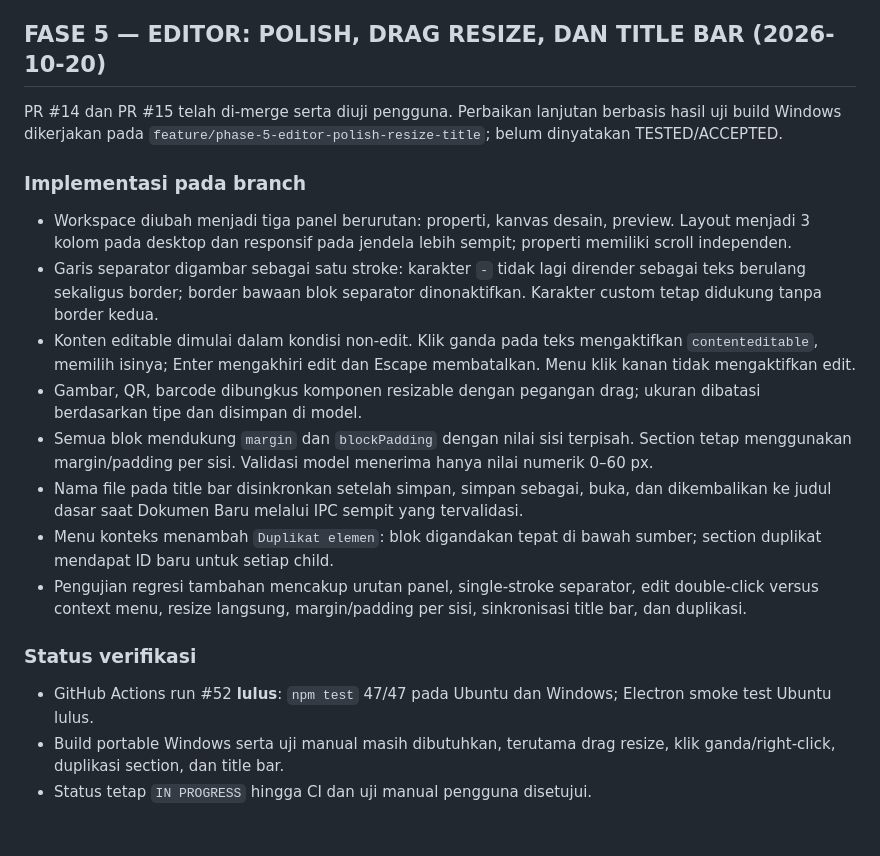
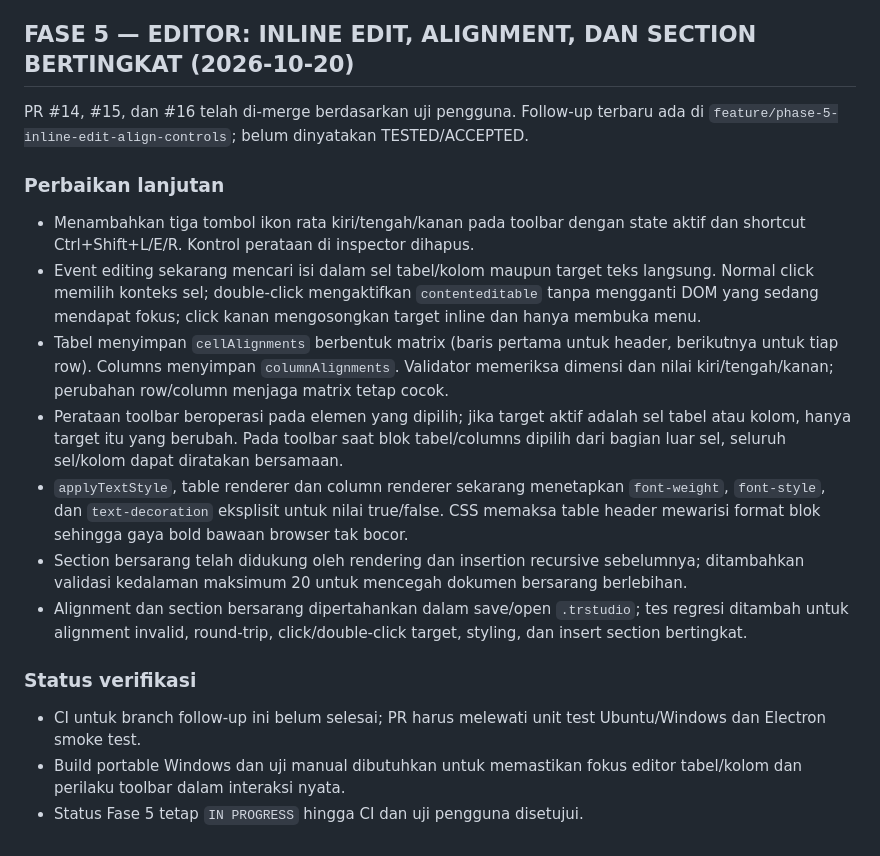
Before and after one commit to primemirza/thermal-receipt-studio, a Markdown page: PROGRESS.md, the part around the change. GitHub-like rendering.

Commit message:
Document the inline-edit alignment and nested-section follow-up pending CI

```diff
--- a/PROGRESS.md
+++ b/PROGRESS.md
@@ -300,21 +300,20 @@ Status implementasi: **IN PROGRESS**, menunggu CI dan uji manual Windows.
 - Status implementasi Fase 5 masih `IN PROGRESS`. Belum ada klaim tes atau build Fase 5 lulus sebelum dijalankan dan diverifikasi.
 
 
-## FASE 5 — EDITOR: POLISH, DRAG RESIZE, DAN TITLE BAR (2026-10-20)
+## FASE 5 — EDITOR: INLINE EDIT, ALIGNMENT, DAN SECTION BERTINGKAT (2026-10-20)
 
-PR #14 dan PR #15 telah di-merge serta diuji pengguna. Perbaikan lanjutan berbasis hasil uji build Windows dikerjakan pada `feature/phase-5-editor-polish-resize-title`; belum dinyatakan TESTED/ACCEPTED.
+PR #14, #15, dan #16 telah di-merge berdasarkan uji pengguna. Follow-up terbaru ada di `feature/phase-5-inline-edit-align-controls`; belum dinyatakan TESTED/ACCEPTED.
 
-### Implementasi pada branch
-- Workspace diubah menjadi tiga panel berurutan: properti, kanvas desain, preview. Layout menjadi 3 kolom pada desktop dan responsif pada jendela lebih sempit; properti memiliki scroll independen.
-- Garis separator digambar sebagai satu stroke: karakter `-` tidak lagi dirender sebagai teks berulang sekaligus border; border bawaan blok separator dinonaktifkan. Karakter custom tetap didukung tanpa border kedua.
-- Konten editable dimulai dalam kondisi non-edit. Klik ganda pada teks mengaktifkan `contenteditable`, memilih isinya; Enter mengakhiri edit dan Escape membatalkan. Menu klik kanan tidak mengaktifkan edit.
-- Gambar, QR, barcode dibungkus komponen resizable dengan pegangan drag; ukuran dibatasi berdasarkan tipe dan disimpan di model.
-- Semua blok mendukung `margin` dan `blockPadding` dengan nilai sisi terpisah. Section tetap menggunakan margin/padding per sisi. Validasi model menerima hanya nilai numerik 0–60 px.
-- Nama file pada title bar disinkronkan setelah simpan, simpan sebagai, buka, dan dikembalikan ke judul dasar saat Dokumen Baru melalui IPC sempit yang tervalidasi.
-- Menu konteks menambah `Duplikat elemen`: blok digandakan tepat di bawah sumber; section duplikat mendapat ID baru untuk setiap child.
-- Pengujian regresi tambahan mencakup urutan panel, single-stroke separator, edit double-click versus context menu, resize langsung, margin/padding per sisi, sinkronisasi title bar, dan duplikasi.
+### Perbaikan lanjutan
+- Menambahkan tiga tombol ikon rata kiri/tengah/kanan pada toolbar dengan state aktif dan shortcut Ctrl+Shift+L/E/R. Kontrol perataan di inspector dihapus.
+- Event editing sekarang mencari isi dalam sel tabel/kolom maupun target teks langsung. Normal click memilih konteks sel; double-click mengaktifkan `contenteditable` tanpa mengganti DOM yang sedang mendapat fokus; click kanan mengosongkan target inline dan hanya membuka menu.
+- Tabel menyimpan `cellAlignments` berbentuk matrix (baris pertama untuk header, berikutnya untuk tiap row). Columns menyimpan `columnAlignments`. Validator memeriksa dimensi dan nilai kiri/tengah/kanan; perubahan row/column menjaga matrix tetap cocok.
+- Perataan toolbar beroperasi pada elemen yang dipilih; jika target aktif adalah sel tabel atau kolom, hanya target itu yang berubah. Pada toolbar saat blok tabel/columns dipilih dari bagian luar sel, seluruh sel/kolom dapat diratakan bersamaan.
+- `applyTextStyle`, table renderer dan column renderer sekarang menetapkan `font-weight`, `font-style`, dan `text-decoration` eksplisit untuk nilai true/false. CSS memaksa table header mewarisi format blok sehingga gaya bold bawaan browser tak bocor.
+- Section bersarang telah didukung oleh rendering dan insertion recursive sebelumnya; ditambahkan validasi kedalaman maksimum 20 untuk mencegah dokumen bersarang berlebihan.
+- Alignment dan section bersarang dipertahankan dalam save/open `.trstudio`; tes regresi ditambah untuk alignment invalid, round-trip, click/double-click target, styling, dan insert section bertingkat.
 
 ### Status verifikasi
-- GitHub Actions run #52 **lulus**: `npm test` 47/47 pada Ubuntu dan Windows; Electron smoke test Ubuntu lulus.
-- Build portable Windows serta uji manual masih dibutuhkan, terutama drag resize, klik ganda/right-click, duplikasi section, dan title bar.
-- Status tetap `IN PROGRESS` hingga CI dan uji manual pengguna disetujui.
+- CI untuk branch follow-up ini belum selesai; PR harus melewati unit test Ubuntu/Windows dan Electron smoke test.
+- Build portable Windows dan uji manual dibutuhkan untuk memastikan fokus editor tabel/kolom dan perilaku toolbar dalam interaksi nyata.
+- Status Fase 5 tetap `IN PROGRESS` hingga CI dan uji pengguna disetujui.
```
